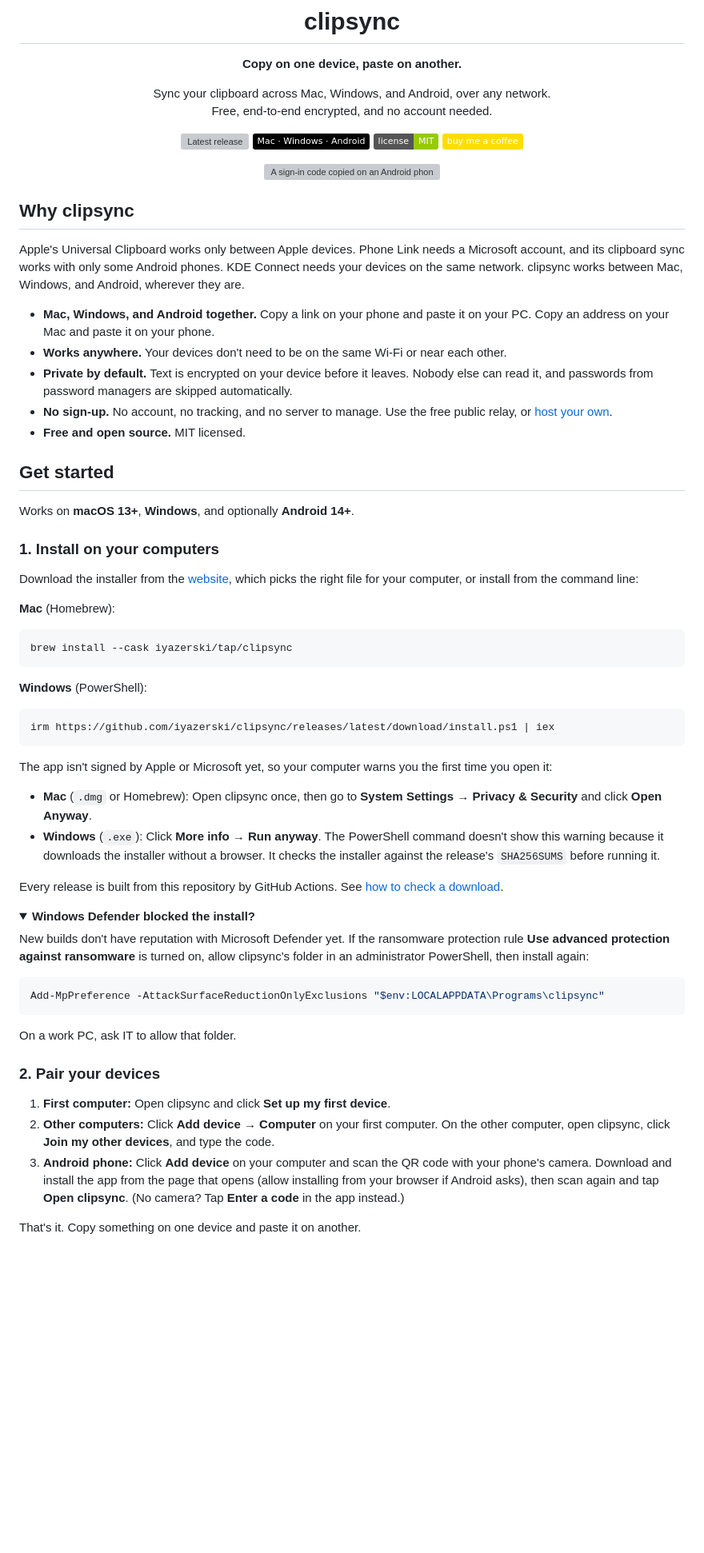
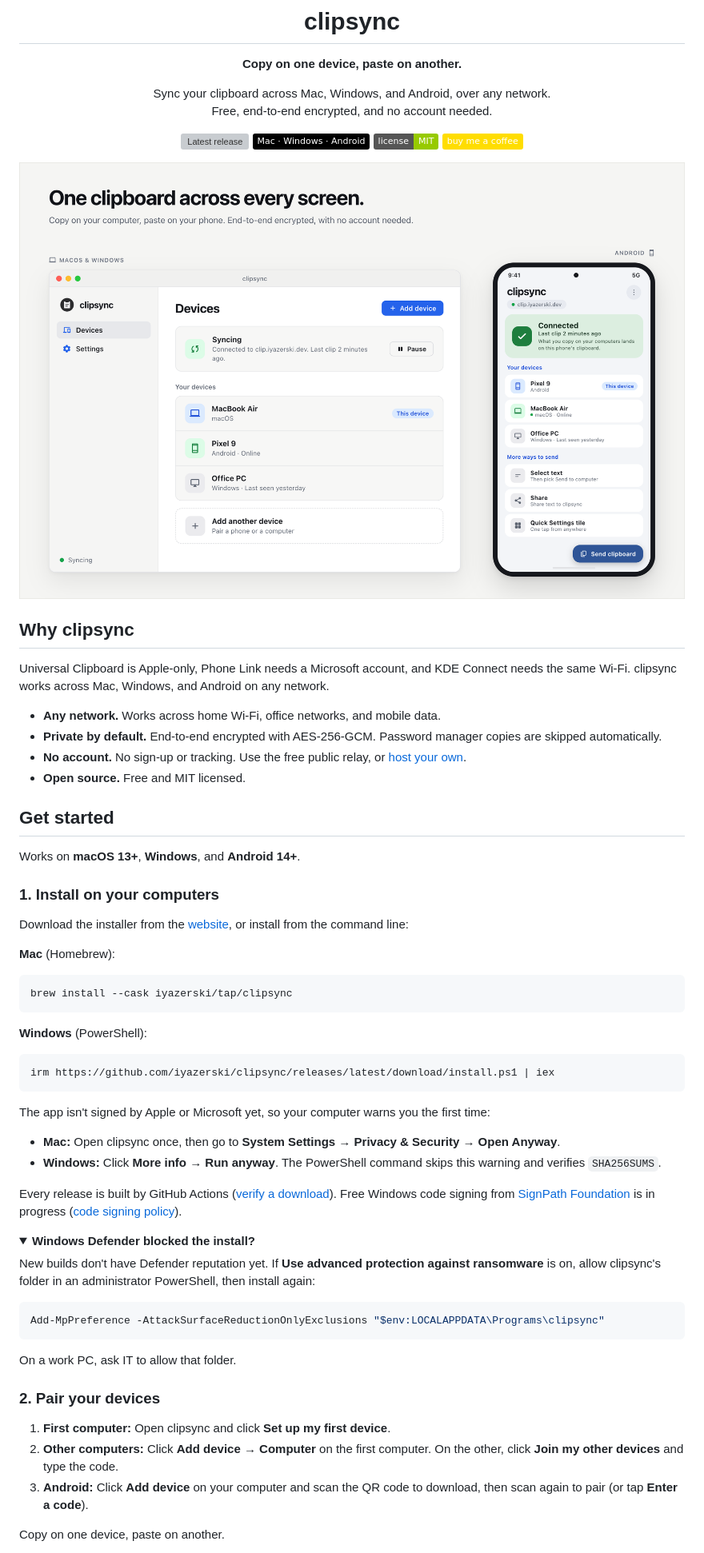
Before and after one commit to iyazerski/clipsync, a Markdown page: README.md, the part around one of its changes. Shown at 80% size. Drawn GitHub-style; pictures changed too: docs/hero-light.png (added); folded sections open; badges without logos; blank space fills up the shorter version; grey boxes are pictures that could not be loaded.

Commit message:
Restore cleaner hero and social preview images and tighten copy (#30)

````diff
--- a/README.md
+++ b/README.md
@@ -15,29 +15,28 @@ Free, end-to-end encrypted, and no account needed.
 [![Buy me a coffee](https://img.shields.io/badge/buy%20me%20a%20coffee-FFDD00?logo=buymeacoffee&logoColor=black)](https://buymeacoffee.com/iyazerski)
 
 <picture>
-  <source media="(prefers-color-scheme: dark)" srcset="docs/demo-dark.webp">
-  <img src="docs/demo-light.webp" width="840" alt="A sign-in code copied on an Android phone is pasted on a Mac, and an error log copied on Windows is pasted on the phone">
+  <source media="(prefers-color-scheme: dark)" srcset="docs/hero-dark.png">
+  <img src="docs/hero-light.png" width="840" alt="clipsync running on desktop and Android, syncing MacBook Air, Pixel 9, and Office PC">
 </picture>
 
 </div>
 
 ## Why clipsync
 
-Apple's Universal Clipboard works only between Apple devices. Phone Link needs a Microsoft account, and its clipboard sync works with only some Android phones. KDE Connect needs your devices on the same network. clipsync works between Mac, Windows, and Android, wherever they are.
+Universal Clipboard is Apple-only, Phone Link needs a Microsoft account, and KDE Connect needs the same Wi-Fi. clipsync works across Mac, Windows, and Android on any network.
 
-- **Mac, Windows, and Android together.** Copy a link on your phone and paste it on your PC. Copy an address on your Mac and paste it on your phone.
-- **Works anywhere.** Your devices don't need to be on the same Wi-Fi or near each other.
-- **Private by default.** Text is encrypted on your device before it leaves. Nobody else can read it, and passwords from password managers are skipped automatically.
-- **No sign-up.** No account, no tracking, and no server to manage. Use the free public relay, or [host your own](#host-your-own-relay).
-- **Free and open source.** MIT licensed.
+- **Any network.** Works across home Wi-Fi, office networks, and mobile data.
+- **Private by default.** End-to-end encrypted with AES-256-GCM. Password manager copies are skipped automatically.
+- **No account.** No sign-up or tracking. Use the free public relay, or [host your own](#host-your-own-relay).
+- **Open source.** Free and MIT licensed.
 
 ## Get started
 
-Works on **macOS 13+**, **Windows**, and optionally **Android 14+**.
+Works on **macOS 13+**, **Windows**, and **Android 14+**.
 
 ### 1. Install on your computers
 
-Download the installer from the [website](https://iyazerski.github.io/clipsync/), which picks the right file for your computer, or install from the command line:
+Download the installer from the [website](https://iyazerski.github.io/clipsync/), or install from the command line:
 
 **Mac** (Homebrew):
 
@@ -51,17 +50,17 @@ brew install --cask iyazerski/tap/clipsync
 irm https://github.com/iyazerski/clipsync/releases/latest/download/install.ps1 | iex
 ```
 
-The app isn't signed by Apple or Microsoft yet, so your computer warns you the first time you open it:
+The app isn't signed by Apple or Microsoft yet, so your computer warns you the first time:
 
-- **Mac** (`.dmg` or Homebrew): Open clipsync once, then go to **System Settings → Privacy & Security** and click **Open Anyway**.
-- **Windows** (`.exe`): Click **More info → Run anyway**. The PowerShell command doesn't show this warning because it downloads the installer without a browser. It checks the installer against the release's `SHA256SUMS` before running it.
+- **Mac:** Open clipsync once, then go to **System Settings → Privacy & Security → Open Anyway**.
+- **Windows:** Click **More info → Run anyway**. The PowerShell command skips this warning and verifies `SHA256SUMS`.
 
-Every release is built from this repository by GitHub Actions. See [how to check a download](SECURITY.md#check-a-download).
+Every release is built by GitHub Actions ([verify a download](SECURITY.md#check-a-download)). Free Windows code signing from [SignPath Foundation](https://signpath.org) is in progress ([code signing policy](CODE_SIGNING.md)).
 
 <details>
 <summary><b>Windows Defender blocked the install?</b></summary>
 
-New builds don't have reputation with Microsoft Defender yet. If the ransomware protection rule **Use advanced protection against ransomware** is turned on, allow clipsync's folder in an administrator PowerShell, then install again:
+New builds don't have Defender reputation yet. If **Use advanced protection against ransomware** is on, allow clipsync's folder in an administrator PowerShell, then install again:
 
 ```powershell
 Add-MpPreference -AttackSurfaceReductionOnlyExclusions "$env:LOCALAPPDATA\Programs\clipsync"
@@ -74,8 +73,8 @@ On a work PC, ask IT to allow that folder.
 ### 2. Pair your devices
 
 1. **First computer:** Open clipsync and click **Set up my first device**.
-2. **Other computers:** Click **Add device → Computer** on your first computer. On the other computer, open clipsync, click **Join my other devices**, and type the code.
-3. **Android phone:** Click **Add device** on your computer and scan the QR code with your phone's camera. Download and install the app from the page that opens (allow installing from your browser if Android asks), then scan again and tap **Open clipsync**. (No camera? Tap **Enter a code** in the app instead.)
+2. **Other computers:** Click **Add device → Computer** on the first computer. On the other, click **Join my other devices** and type the code.
+3. **Android:** Click **Add device** on your computer and scan the QR code to download, then scan again to pair (or tap **Enter a code**).
 
-That's it. Copy something on one device and paste it on another.
+Copy on one device, paste on another.
 
````
Also changed, not shown: other parts of README.md (+24 -25 lines), docs/hero-dark.png (added), docs/social-preview.png, 5 other files.
